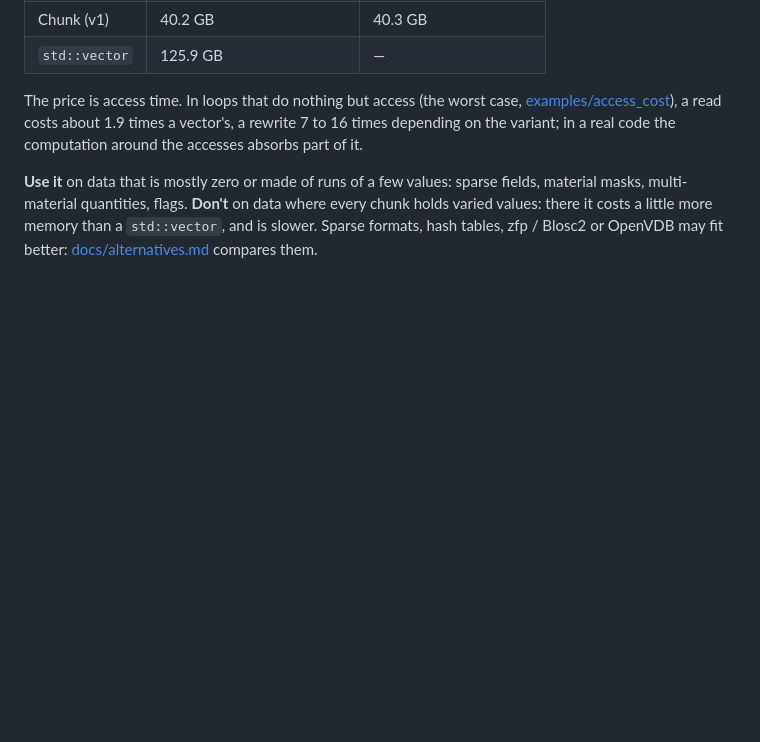
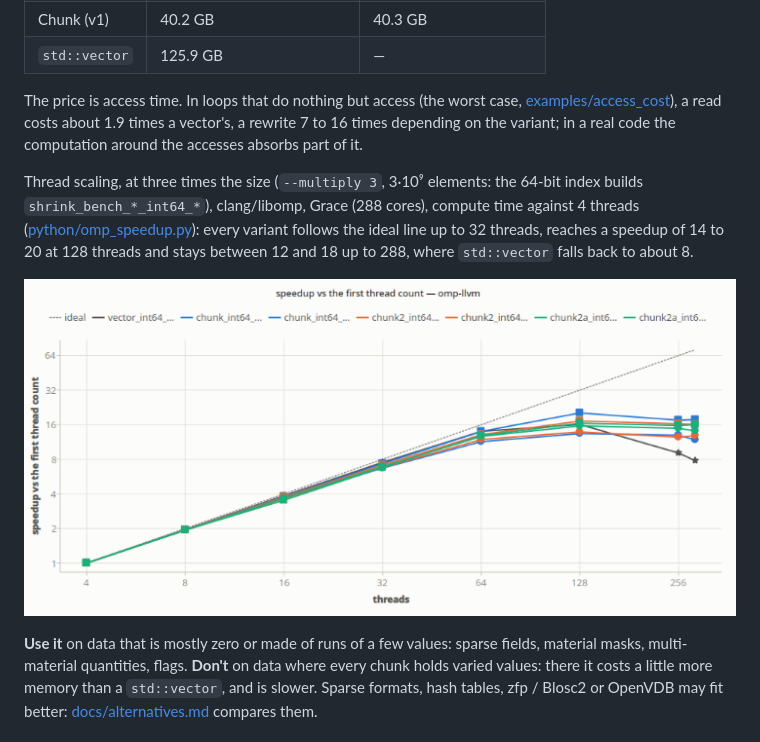
Before and after one commit to cea-hpc/shrink-array, a Markdown page: README.md, the part around the change. GitHub-like rendering; pictures changed too: docs/images/speedup_grace_omp-llvm_int64_x3.png (added); blank space fills up the shorter version.

```diff
--- a/README.md
+++ b/README.md
@@ -94,6 +94,14 @@ The price is access time. In loops that do nothing but access (the worst case,
 rewrite 7 to 16 times depending on the variant; in a real code the computation around the
 accesses absorbs part of it.
 
+Thread scaling, at three times the size (`--multiply 3`, 3·10⁹ elements: the 64-bit index
+builds `shrink_bench_*_int64_*`), clang/libomp, Grace (288 cores), compute time against 4
+threads ([python/omp_speedup.py](python/omp_speedup.py)): every variant follows the ideal line
+up to 32 threads, reaches a speedup of 14 to 20 at 128 threads and stays between 12 and 18 up
+to 288, where `std::vector` falls back to about 8.
+
+![OpenMP speedup of the int64 builds on Grace, omp-llvm, --multiply 3](docs/images/speedup_grace_omp-llvm_int64_x3.png)
+
 **Use it** on data that is mostly zero or made of runs of a few values: sparse fields, material
 masks, multi-material quantities, flags. **Don't** on data where every chunk holds varied
 values: there it costs a little more memory than a `std::vector`, and is slower. Sparse
```
Also changed, not shown: README_fr.md (+8 -0 lines).
